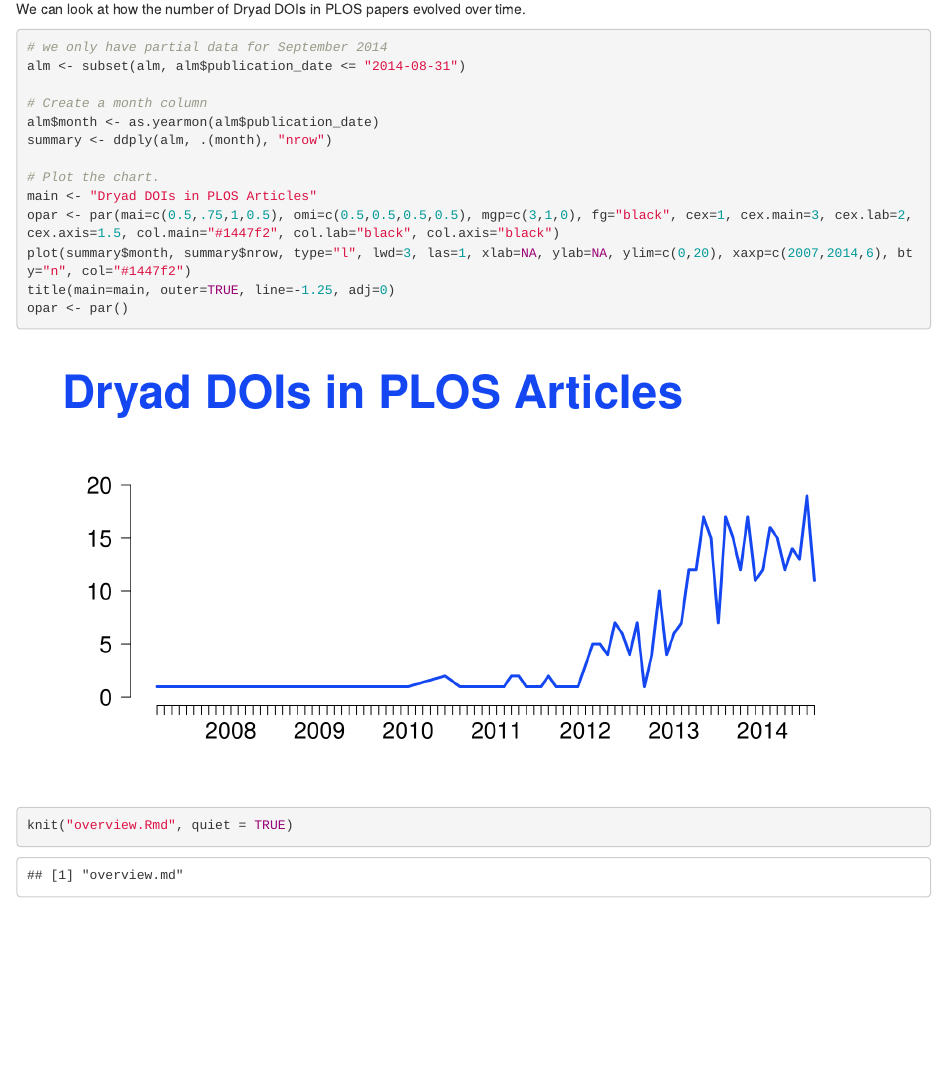
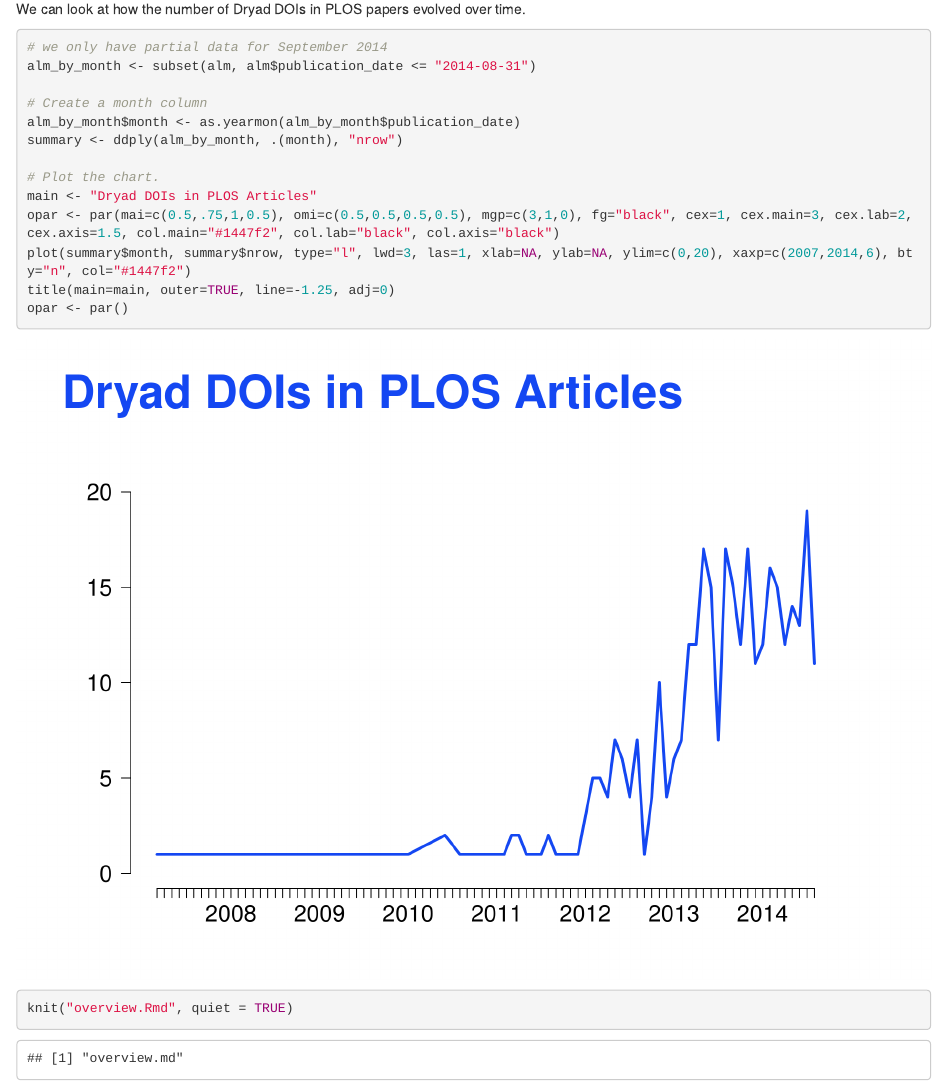
Before and after one commit to lagotto/data-analysis, an R Markdown document (datacite/overview.Rmd): the page in a window 1100 px wide, from 1160 px down. Rendered offline with R 4.5, knitr and Pandoc, with nearby package versions; some code elsewhere in the file could not run offline.

Commit message:
use different data frame for months plot

````diff
--- a/datacite/overview.Rmd
+++ b/datacite/overview.Rmd
@@ -43,13 +43,13 @@
 
 We can look at how the number of Dryad DOIs in PLOS papers evolved over time.
 
-```{r, fig.keep='last', fig.show='hold', fig.width = 10}
+```{r, fig.keep='last', fig.show='hold', fig.height = 7, fig.width = 10}
 # we only have partial data for September 2014
-alm <- subset(alm, alm$publication_date <= "2014-08-31")
+alm_by_month <- subset(alm, alm$publication_date <= "2014-08-31")
 
 # Create a month column
-alm$month <- as.yearmon(alm$publication_date)
-summary <- ddply(alm, .(month), "nrow")
+alm_by_month$month <- as.yearmon(alm_by_month$publication_date)
+summary <- ddply(alm_by_month, .(month), "nrow")
 
 # Plot the chart.
 main <- "Dryad DOIs in PLOS Articles"
````
Also changed, not shown: datacite/overview.md.
